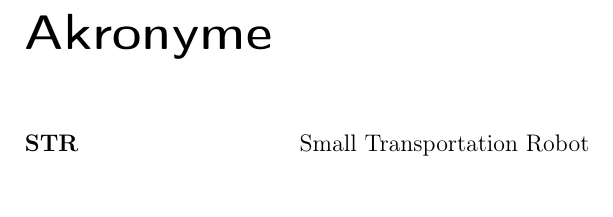
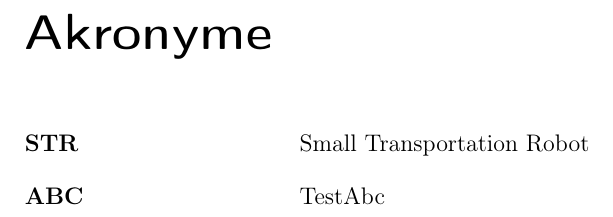
Before and after one commit to Mor1tz42/UiUx-Projekt, a LaTeX document (UiUx-Projekt/main.tex, which reads UiUx-Projekt/Text/Abkürzungsverzeichnis.tex): part of page 4 of 5, cut so that both start at the same text. Compiled offline with pdfLaTeX.

Commit message:
Abkürzungsverzeichnis.tex
test

```diff
--- a/UiUx-Projekt/Text/Abkürzungsverzeichnis.tex
+++ b/UiUx-Projekt/Text/Abkürzungsverzeichnis.tex
@@ -2,5 +2,6 @@
 \addcontentsline{toc}{chapter}{Akronyme}
 \begin{acronym}[ABCDEFGHIJKLMN]
     \acro{STR}{Small Transportation Robot}
+    \acro{ABC}{TestAbc}
 
 \end{acronym}
```
